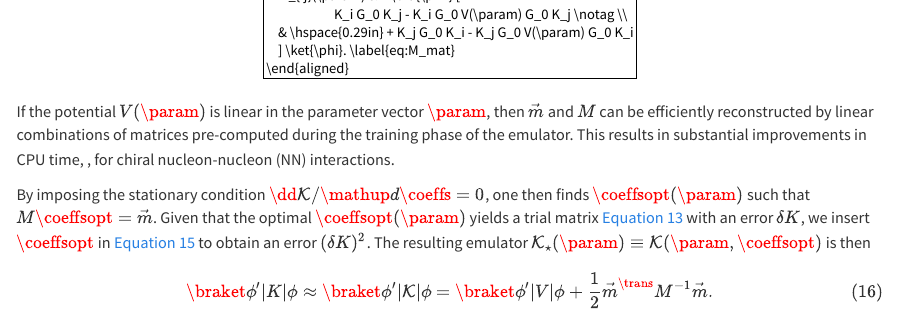
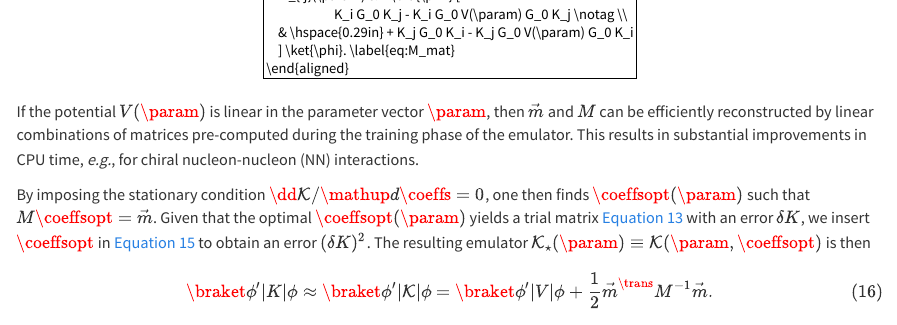
Before and after one commit to buqeye/frontiers-emulator-review, a Quarto document (docs/scattering-emulators.qmd): the page in a window 1100 px wide, from 5640 px down. Rendered offline with R 4.5, knitr and Pandoc in place of Quarto, with nearby package versions; some code elsewhere in the file could not run offline.

Commit message:
Fixed eg

```diff
--- a/docs/scattering-emulators.qmd
+++ b/docs/scattering-emulators.qmd
@@ -357,7 +357,7 @@ $$
 If the potential $V(\param)$ is linear in the parameter vector $\param$,
 then $\vec{m}$ and $M$
 can be efficiently reconstructed by linear combinations of matrices pre-computed during the training phase of the emulator.
-This results in substantial improvements in CPU time, \eg, for chiral nucleon-nucleon (NN) interactions.
+This results in substantial improvements in CPU time, *e.g.*, for chiral nucleon-nucleon (NN) interactions.
 
 By imposing the stationary condition $\dd \mathcal{K} /\mathup{d} \coeffs = 0$, one then finds
 $\coeffsopt(\param)$ such that $M \coeffsopt = \vec{m}$.
```
